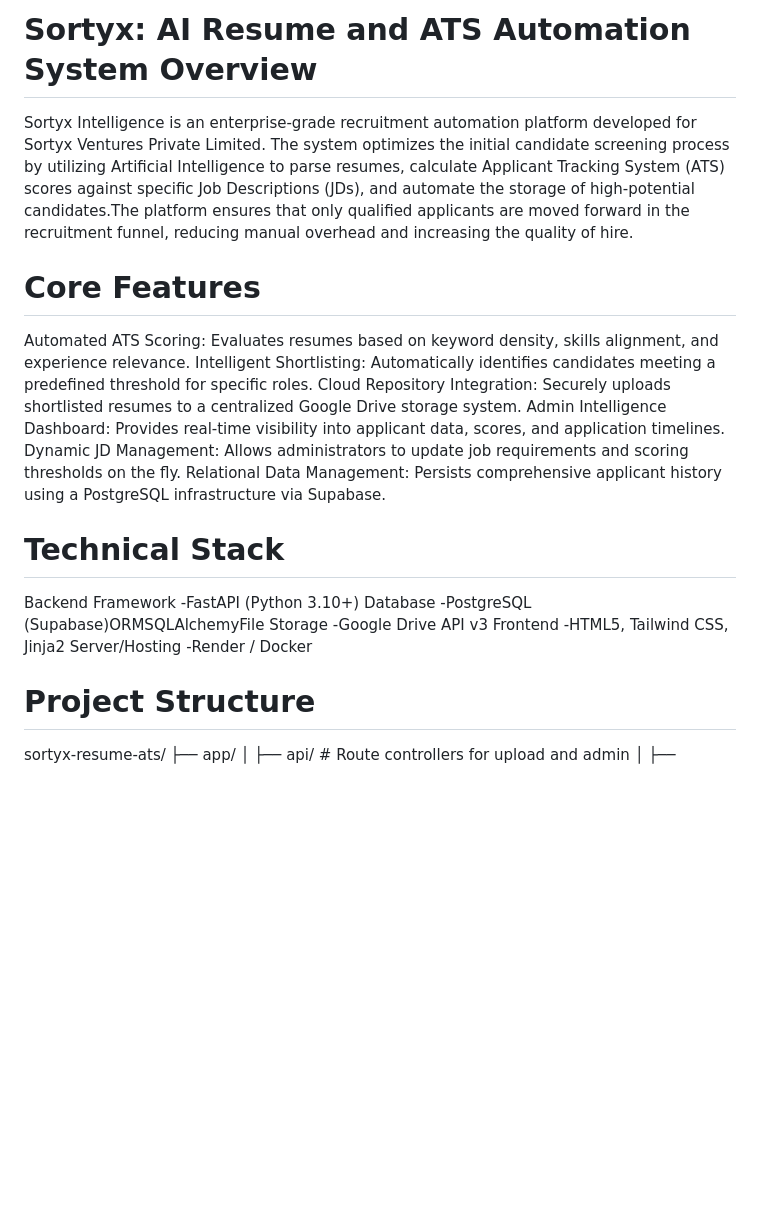
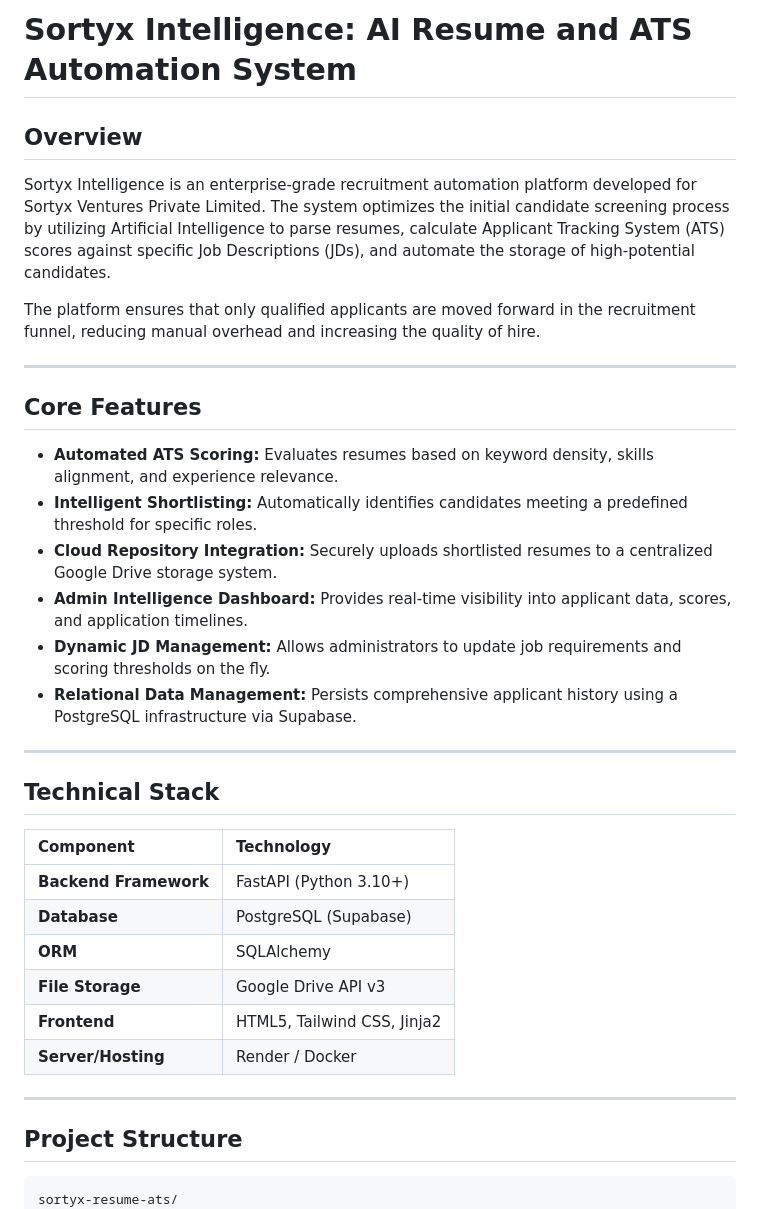
Before and after one commit to SortyxAI/sortyx-resume-ats, a Markdown page: Readme.md, the part around the change. Rendered like a GitHub page; blank space fills up the shorter version.

Commit message:
Revise Readme.md for clarity and formatting
Updated the Readme.md to improve formatting and structure, including a clearer overview, core features, technical stack, and project structure.

````diff
--- a/Readme.md
+++ b/Readme.md
@@ -1,19 +1,36 @@
-# Sortyx: AI Resume and ATS Automation System Overview
-Sortyx Intelligence is an enterprise-grade recruitment automation platform developed for Sortyx Ventures Private Limited. The system optimizes the initial candidate screening process by utilizing Artificial Intelligence to parse resumes, calculate Applicant Tracking System (ATS) scores against specific Job Descriptions (JDs), and automate the storage of high-potential candidates.The platform ensures that only qualified applicants are moved forward in the recruitment funnel, reducing manual overhead and increasing the quality of hire.
-# Core Features
-Automated ATS Scoring: Evaluates resumes based on keyword density, skills alignment, and experience relevance.
-Intelligent Shortlisting: Automatically identifies candidates meeting a predefined threshold for specific roles.
-Cloud Repository Integration: Securely uploads shortlisted resumes to a centralized Google Drive storage system.
-Admin Intelligence Dashboard: Provides real-time visibility into applicant data, scores, and application timelines.
-Dynamic JD Management: Allows administrators to update job requirements and scoring thresholds on the fly.
-Relational Data Management: Persists comprehensive applicant history using a PostgreSQL infrastructure via Supabase.
-# Technical Stack
-Backend Framework -FastAPI (Python 3.10+)
-Database -PostgreSQL (Supabase)ORMSQLAlchemyFile
-Storage -Google Drive API v3
-Frontend -HTML5, Tailwind CSS, Jinja2
-Server/Hosting -Render / Docker
-# Project Structure
+# Sortyx Intelligence: AI Resume and ATS Automation System
+
+## Overview
+Sortyx Intelligence is an enterprise-grade recruitment automation platform developed for Sortyx Ventures Private Limited. The system optimizes the initial candidate screening process by utilizing Artificial Intelligence to parse resumes, calculate Applicant Tracking System (ATS) scores against specific Job Descriptions (JDs), and automate the storage of high-potential candidates.
+
+The platform ensures that only qualified applicants are moved forward in the recruitment funnel, reducing manual overhead and increasing the quality of hire.
+
+---
+
+## Core Features
+* **Automated ATS Scoring:** Evaluates resumes based on keyword density, skills alignment, and experience relevance.
+* **Intelligent Shortlisting:** Automatically identifies candidates meeting a predefined threshold for specific roles.
+* **Cloud Repository Integration:** Securely uploads shortlisted resumes to a centralized Google Drive storage system.
+* **Admin Intelligence Dashboard:** Provides real-time visibility into applicant data, scores, and application timelines.
+* **Dynamic JD Management:** Allows administrators to update job requirements and scoring thresholds on the fly.
+* **Relational Data Management:** Persists comprehensive applicant history using a PostgreSQL infrastructure via Supabase.
+
+---
+
+## Technical Stack
+| Component | Technology |
+| :--- | :--- |
+| **Backend Framework** | FastAPI (Python 3.10+) |
+| **Database** | PostgreSQL (Supabase) |
+| **ORM** | SQLAlchemy |
+| **File Storage** | Google Drive API v3 |
+| **Frontend** | HTML5, Tailwind CSS, Jinja2 |
+| **Server/Hosting** | Render / Docker |
+
+---
+
+## Project Structure
+```text
 sortyx-resume-ats/
 ├── app/
 │   ├── api/            # Route controllers for upload and admin
````
